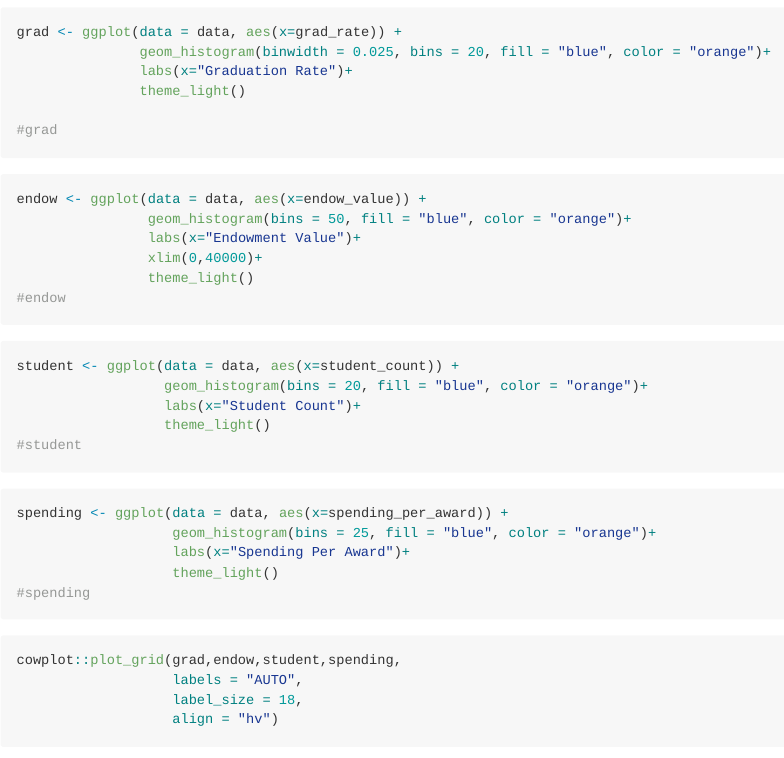
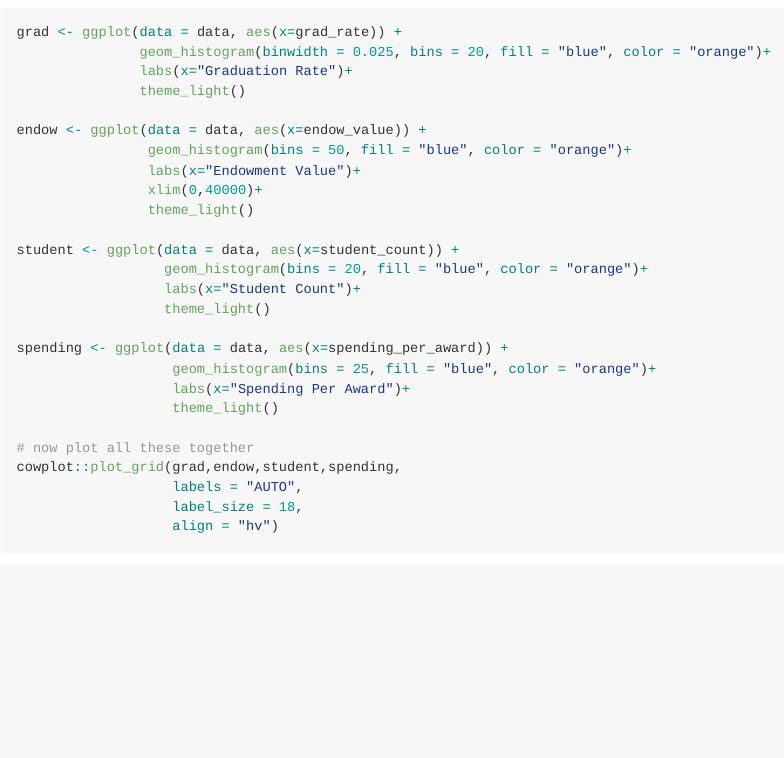
Before and after one commit to jasongrahn/da485_capstone, an R Markdown document (visualexploration.Rmd): the page in a window 1100 px wide, from 850 px down. The pictures show the output file visualexploration.md that the author committed with the source, drawn offline in the style of GitHub.

Commit message:
a bit of cleanup to show kevin cowplotting

````diff
--- a/visualexploration.Rmd
+++ b/visualexploration.Rmd
@@ -27,35 +27,23 @@ grad <- ggplot(data = data, aes(x=grad_rate)) +
                labs(x="Graduation Rate")+
                theme_light()
 
-#grad
-```
-
-```{r}
 endow <- ggplot(data = data, aes(x=endow_value)) +
                 geom_histogram(bins = 50, fill = "blue", color = "orange")+
                 labs(x="Endowment Value")+
                 xlim(0,40000)+
                 theme_light()
-#endow
-```
 
-```{r}
 student <- ggplot(data = data, aes(x=student_count)) +
                   geom_histogram(bins = 20, fill = "blue", color = "orange")+
                   labs(x="Student Count")+
                   theme_light()
-#student
-```
 
-```{r}
 spending <- ggplot(data = data, aes(x=spending_per_award)) +
                    geom_histogram(bins = 25, fill = "blue", color = "orange")+
                    labs(x="Spending Per Award")+
                    theme_light()
-#spending
-```
 
-```{r}
+# now plot all these together
 cowplot::plot_grid(grad,endow,student,spending,
                    labels = "AUTO",
                    label_size = 18,
````
Also changed, not shown: visualexploration.md, visualexploration_files/figure-gfm/unnamed-chunk-10-1.png, visualexploration_files/figure-gfm/unnamed-chunk-11-1.png, visualexploration_files/figure-gfm/unnamed-chunk-12-1.png, visualexploration_files/figure-gfm/unnamed-chunk-13-1.png, visualexploration_files/figure-gfm/unnamed-chunk-14-1.png, visualexploration_files/figure-gfm/unnamed-chunk-15-1.png, visualexploration_files/figure-gfm/unnamed-chunk-2-1.png (added), visualexploration_files/figure-gfm/unnamed-chunk-3-1.png (added), visualexploration_files/figure-gfm/unnamed-chunk-4-1.png (added), visualexploration_files/figure-gfm/unnamed-chunk-5-1.png (added), visualexploration_files/figure-gfm/unnamed-chunk-6-1.png, visualexploration_files/figure-gfm/unnamed-chunk-7-1.png, visualexploration_files/figure-gfm/unnamed-chunk-8-1.png, 1 more files.
